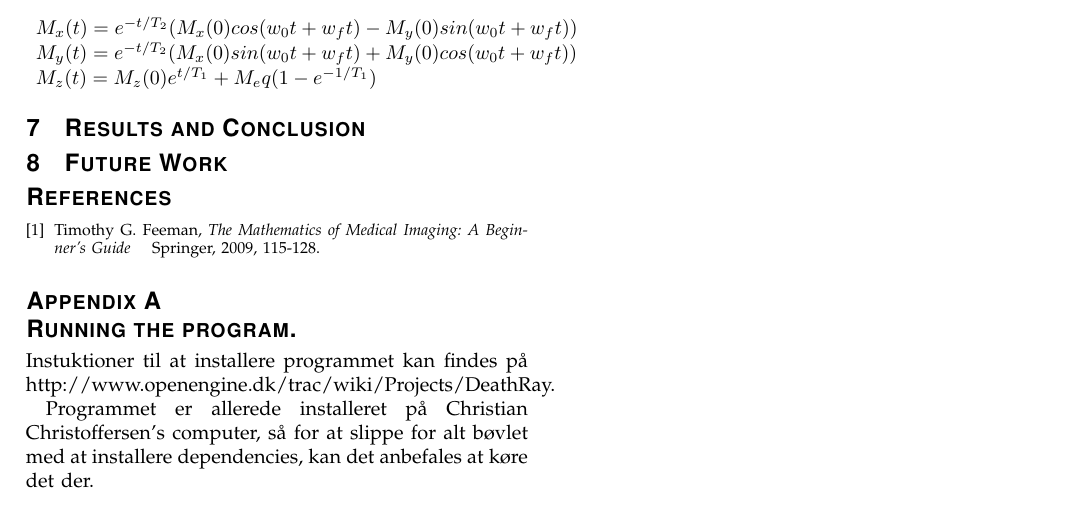
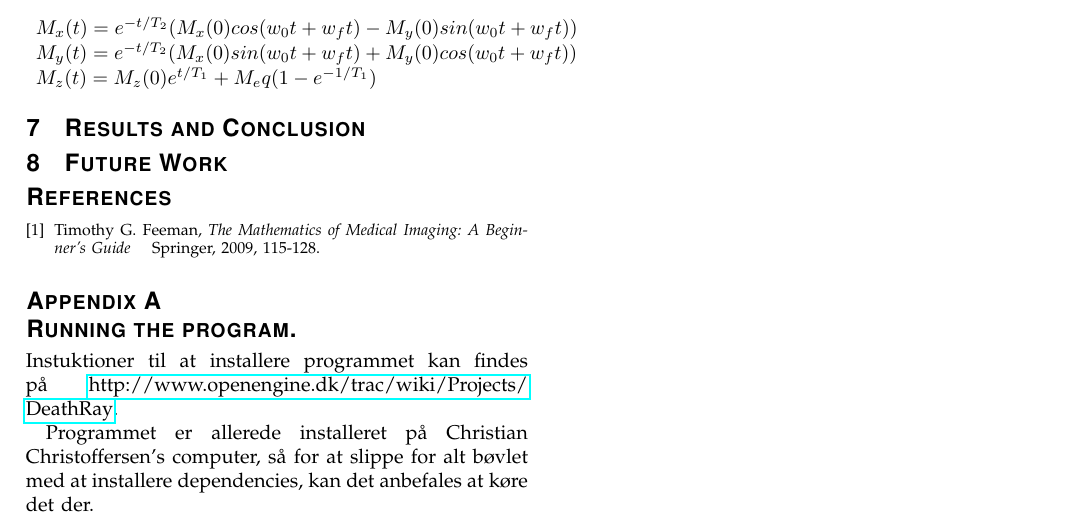
Before and after one commit to OpenEngineDK/projects-spinOff, a LaTeX paper (report/report.tex): part of page 5 of 6, cut so that both start at the same text. Compiled offline with pdfLaTeX.

```diff
--- a/report/report.tex
+++ b/report/report.tex
@@ -769,7 +769,7 @@
 \section{Running the program.}
 
 Instuktioner til at installere programmet kan findes på
-http://www.openengine.dk/trac/wiki/Projects/DeathRay.
+\url{http://www.openengine.dk/trac/wiki/Projects/DeathRay}.
 
 Programmet er allerede installeret på Christian Christoffersen's
 computer, så for at slippe for alt bøvlet med at installere
```
Also changed, not shown: report/abstract.tex (+6 -0 lines), report/bloch.tex (+1 -3 lines), report/conclusion.tex (+6 -0 lines), report/future.tex (+6 -0 lines), report/imaging.tex (+1 -1 lines), report/implementation.tex (+1 -1 lines), report/intro.tex (+1 -1 lines), report/mri.tex (+6 -0 lines), report/outline.tex (+6 -0 lines), report/report.tex (8 more changed lines).
